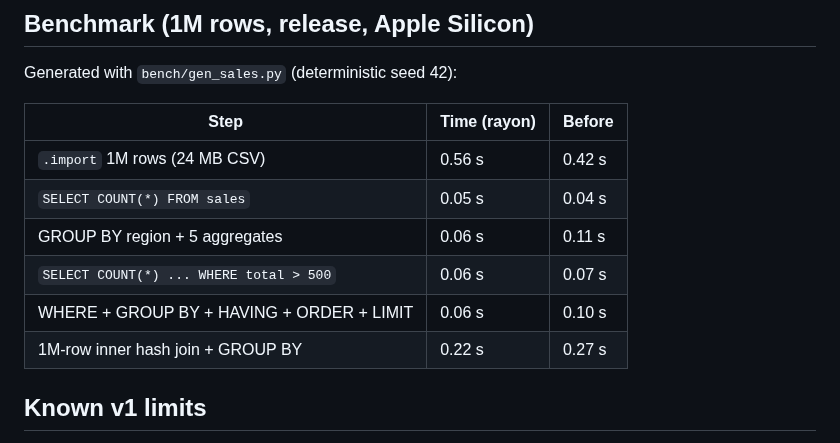
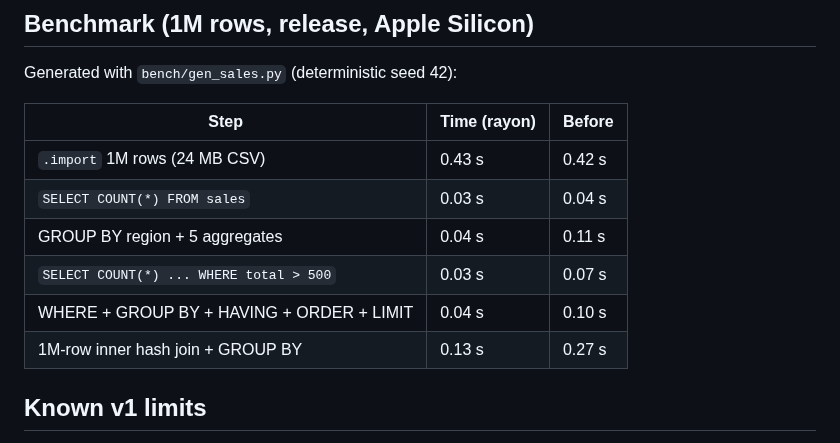
Before and after one commit to openlearnia/pinkdb, a Markdown page: README.md, the part around the change. Rendered like a GitHub page.

Commit message:
docs: refresh benchmark numbers (parallel build, 1M rows)

```diff
--- a/README.md
+++ b/README.md
@@ -159,12 +159,12 @@ Generated with `bench/gen_sales.py` (deterministic seed 42):
 
 | Step | Time (rayon) | Before |
 |---|---|---|
-| `.import` 1M rows (24 MB CSV) | 0.56 s | 0.42 s |
-| `SELECT COUNT(*) FROM sales` | 0.05 s | 0.04 s |
-| GROUP BY region + 5 aggregates | 0.06 s | 0.11 s |
-| `SELECT COUNT(*) ... WHERE total > 500` | 0.06 s | 0.07 s |
-| WHERE + GROUP BY + HAVING + ORDER + LIMIT | 0.06 s | 0.10 s |
-| 1M-row inner hash join + GROUP BY | 0.22 s | 0.27 s |
+| `.import` 1M rows (24 MB CSV) | 0.43 s | 0.42 s |
+| `SELECT COUNT(*) FROM sales` | 0.03 s | 0.04 s |
+| GROUP BY region + 5 aggregates | 0.04 s | 0.11 s |
+| `SELECT COUNT(*) ... WHERE total > 500` | 0.03 s | 0.07 s |
+| WHERE + GROUP BY + HAVING + ORDER + LIMIT | 0.04 s | 0.10 s |
+| 1M-row inner hash join + GROUP BY | 0.13 s | 0.27 s |
 
 ## Known v1 limits
 
```
